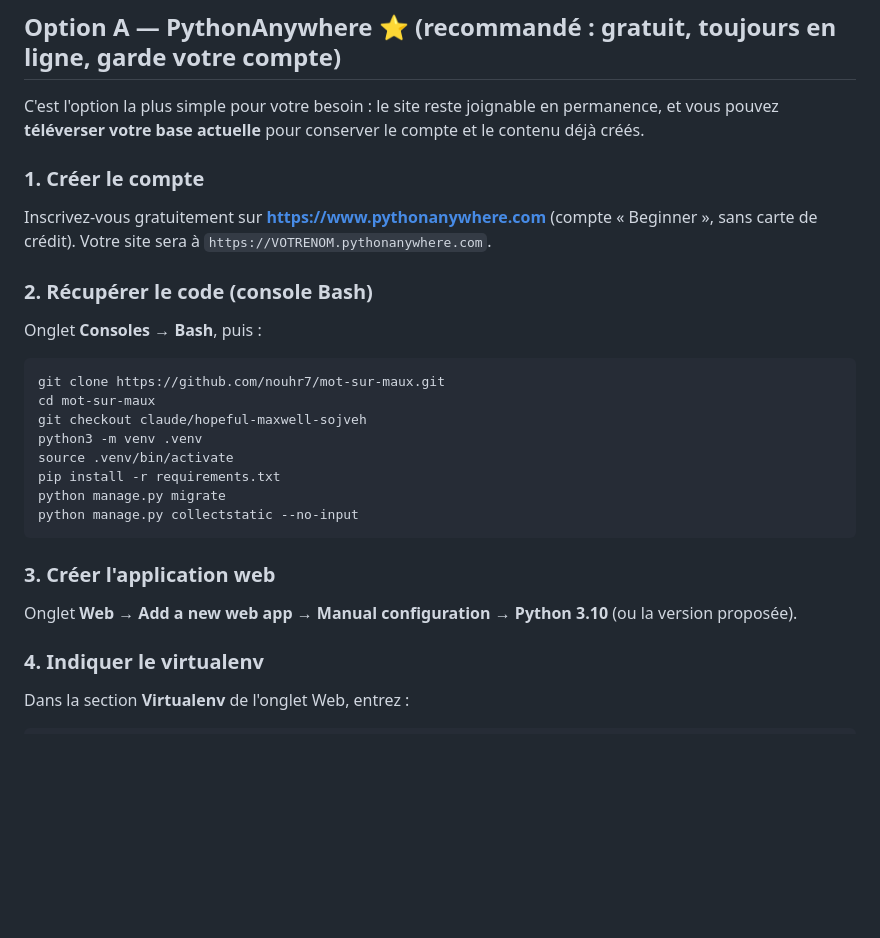
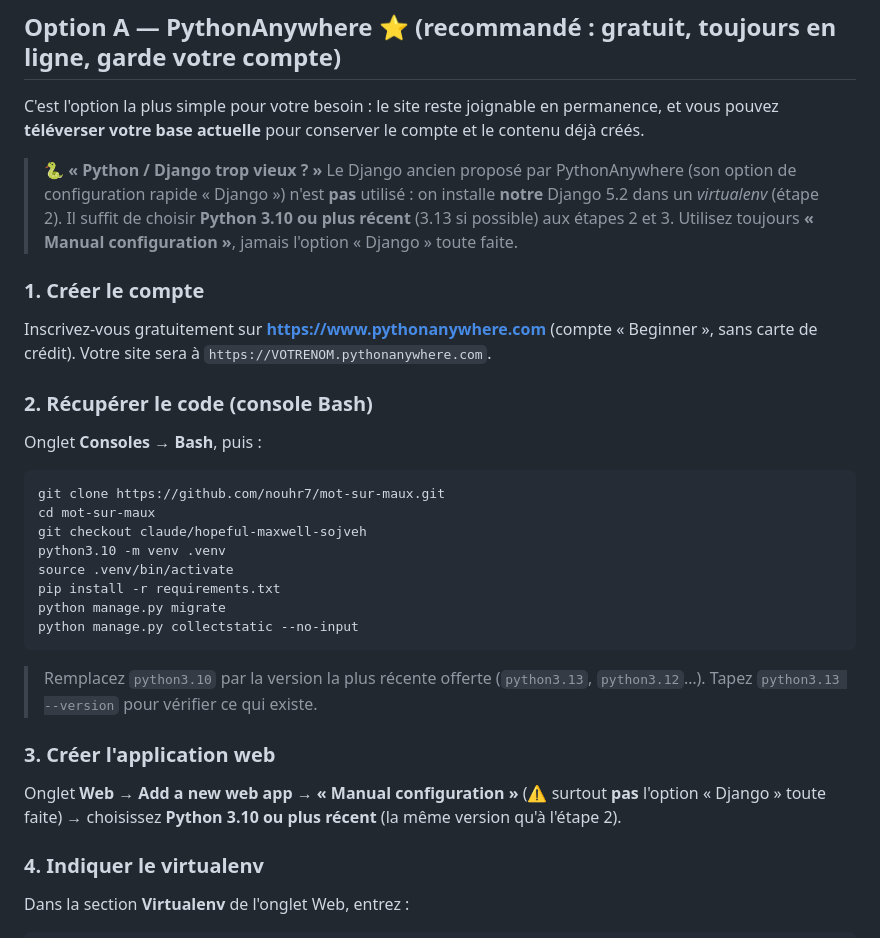
Before and after one commit to nouhr7/mot-sur-maux, a Markdown page: DEPLOY.md, the part around the change. Rendered like a GitHub page; blank space fills up the shorter version.

Commit message:
Clarify PythonAnywhere deploy: virtualenv Django, pick Python 3.10+
Address the "old Python/Django" confusion: PythonAnywhere's built-in Django is
bypassed by the virtualenv (which installs our Django 5.2). Emphasize using
"Manual configuration" (not the Django quick-setup) and selecting Python 3.10+.

Co-Authored-By: Claude Opus 4.8 <noreply@anthropic.com>
Claude-Session: https://claude.ai/code/session_0145DD7CD6sTMV6Cdk4CjEHH

````diff
--- a/DEPLOY.md
+++ b/DEPLOY.md
@@ -25,6 +25,13 @@ C'est l'option la plus simple pour votre besoin : le site reste joignable en
 permanence, et vous pouvez **téléverser votre base actuelle** pour conserver le
 compte et le contenu déjà créés.
 
+> 🐍 **« Python / Django trop vieux ? »** Le Django ancien proposé par
+> PythonAnywhere (son option de configuration rapide « Django ») n'est **pas**
+> utilisé : on installe **notre** Django 5.2 dans un *virtualenv* (étape 2). Il
+> suffit de choisir **Python 3.10 ou plus récent** (3.13 si possible) aux
+> étapes 2 et 3. Utilisez toujours **« Manual configuration »**, jamais
+> l'option « Django » toute faite.
+
 ### 1. Créer le compte
 Inscrivez-vous gratuitement sur **https://www.pythonanywhere.com** (compte
 « Beginner », sans carte de crédit). Votre site sera à
@@ -36,16 +43,19 @@ Onglet **Consoles → Bash**, puis :
 git clone https://github.com/nouhr7/mot-sur-maux.git
 cd mot-sur-maux
 git checkout claude/hopeful-maxwell-sojveh
-python3 -m venv .venv
+python3.10 -m venv .venv
 source .venv/bin/activate
 pip install -r requirements.txt
 python manage.py migrate
 python manage.py collectstatic --no-input
 ```
+> Remplacez `python3.10` par la version la plus récente offerte (`python3.13`,
+> `python3.12`…). Tapez `python3.13 --version` pour vérifier ce qui existe.
 
 ### 3. Créer l'application web
-Onglet **Web → Add a new web app → Manual configuration → Python 3.10** (ou la
-version proposée).
+Onglet **Web → Add a new web app → « Manual configuration »** (⚠️ surtout **pas**
+l'option « Django » toute faite) → choisissez **Python 3.10 ou plus récent**
+(la même version qu'à l'étape 2).
 
 ### 4. Indiquer le virtualenv
 Dans la section **Virtualenv** de l'onglet Web, entrez :
````
